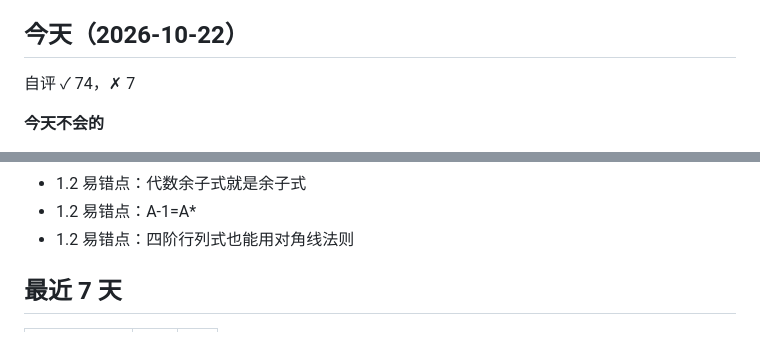
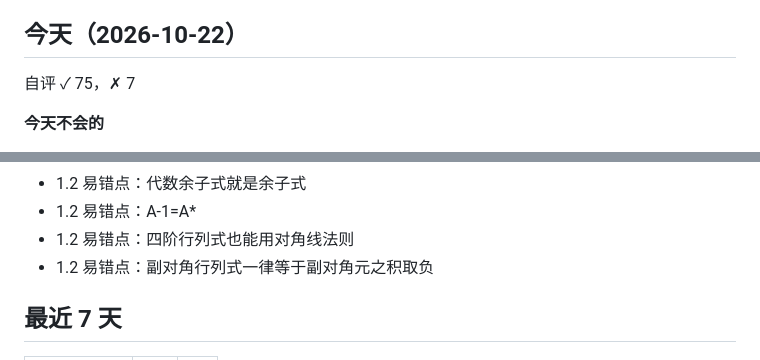
Before and after one commit to hengyoungmiao/study-site, a Markdown page: records/xiandai/review.md, 2 parts joined by grey strips. Rendered like a GitHub page.

Commit message:
复盘摘要 2026-10-22 13:45

```diff
--- a/records/xiandai/review.md
+++ b/records/xiandai/review.md
@@ -4,7 +4,7 @@
 
 ## 今天（2026-10-22）
 
-自评 ✓ 74，✗ 7
+自评 ✓ 75，✗ 7
 
 **今天不会的**
 
@@ -92,6 +92,7 @@
 - 1.2 易错点：代数余子式就是余子式
 - 1.2 易错点：A-1=A*
 - 1.2 易错点：四阶行列式也能用对角线法则
+- 1.2 易错点：副对角行列式一律等于副对角元之积取负
 
 ## 最近 7 天
 
```
Also changed, not shown: other parts of records/xiandai/review.md (+1 -1 lines).
